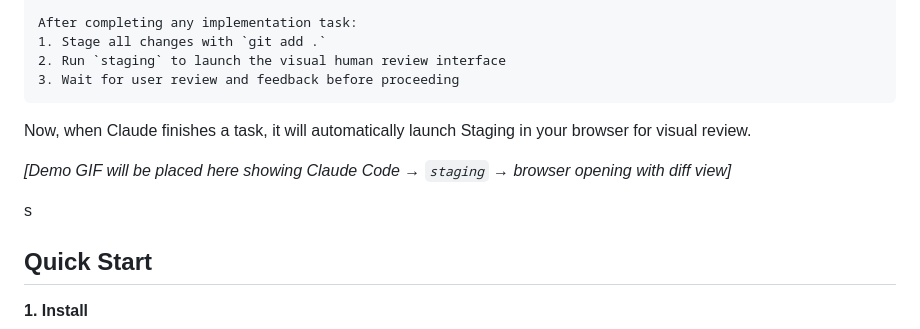
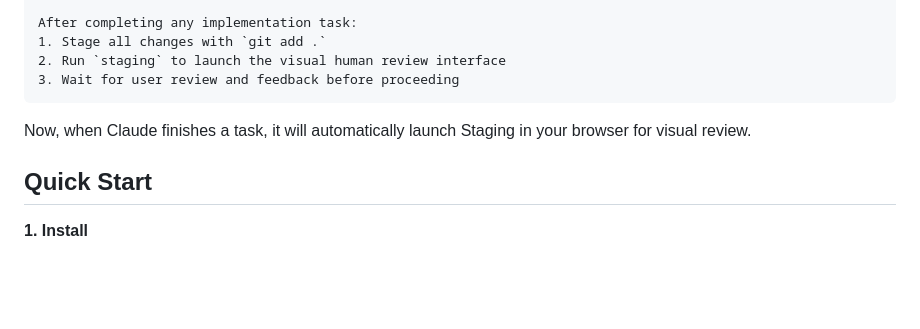
Before and after one commit to barryyosi/staging, a Markdown page: README.md, the part around the change. Rendered like a GitHub page; blank space fills up the shorter version.

```diff
--- a/README.md
+++ b/README.md
@@ -59,10 +59,6 @@ After completing any implementation task:
 
 Now, when Claude finishes a task, it will automatically launch Staging in your browser for visual review.
 
-*[Demo GIF will be placed here showing Claude Code → `staging` → browser opening with diff view]*
-
-
-s
 ## Quick Start
 
 **1. Install**
```
